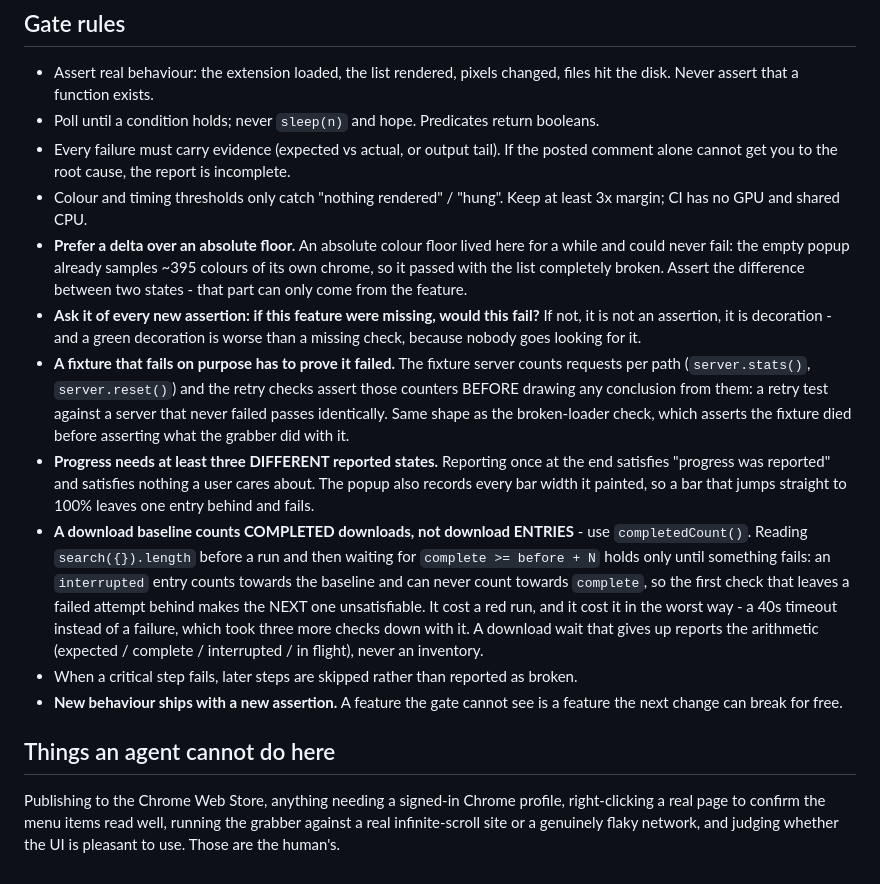
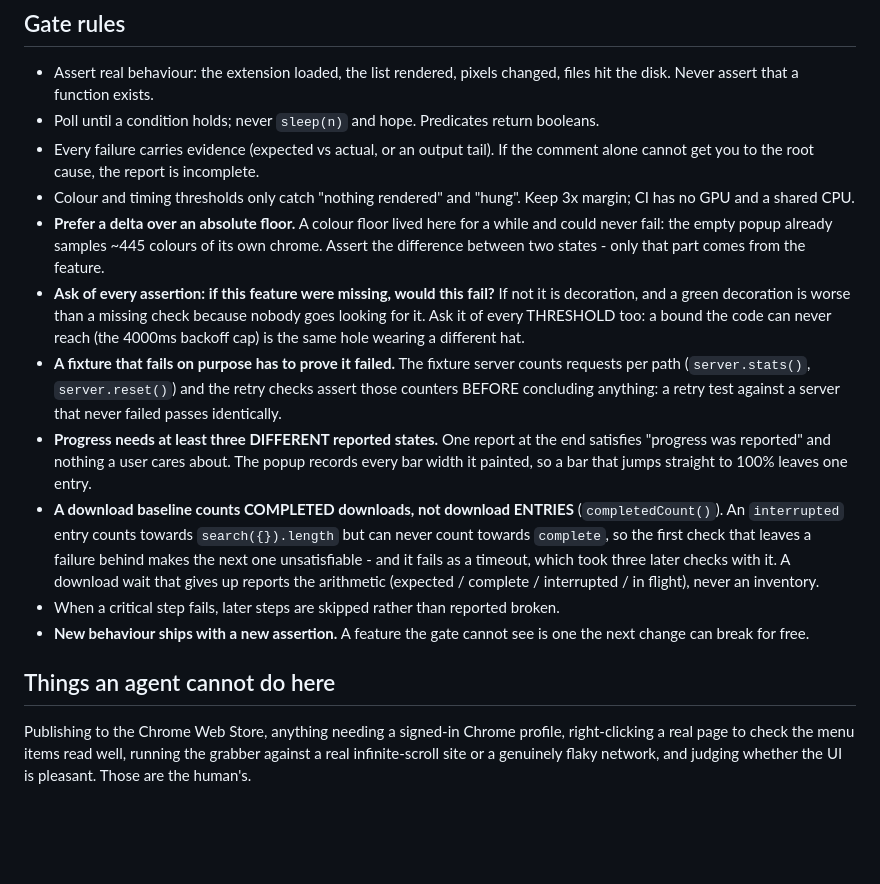
Before and after one commit to supercubegame/image-grabber, a Markdown page: AGENTS.md, the part around one of its changes. Rendered like a GitHub page; blank space fills up the shorter version.

```diff
--- a/AGENTS.md
+++ b/AGENTS.md
@@ -182,41 +163,37 @@ when a gate dies before it can write a report at all.
 - Assert real behaviour: the extension loaded, the list rendered, pixels changed,
   files hit the disk. Never assert that a function exists.
 - Poll until a condition holds; never `sleep(n)` and hope. Predicates return booleans.
-- Every failure must carry evidence (expected vs actual, or output tail). If the
-  posted comment alone cannot get you to the root cause, the report is incomplete.
-- Colour and timing thresholds only catch "nothing rendered" / "hung". Keep at least
-  3x margin; CI has no GPU and shared CPU.
-- **Prefer a delta over an absolute floor.** An absolute colour floor lived here for a
-  while and could never fail: the empty popup already samples ~395 colours of its own
-  chrome, so it passed with the list completely broken. Assert the difference between
-  two states - that part can only come from the feature.
-- **Ask it of every new assertion: if this feature were missing, would this fail?** If
-  not, it is not an assertion, it is decoration - and a green decoration is worse than
-  a missing check, because nobody goes looking for it.
-- **A fixture that fails on purpose has to prove it failed.** The fixture server
-  counts requests per path (`server.stats()`, `server.reset()`) and the retry checks
-  assert those counters BEFORE drawing any conclusion from them: a retry test against
-  a server that never failed passes identically. Same shape as the broken-loader
-  check, which asserts the fixture died before asserting what the grabber did with it.
-- **Progress needs at least three DIFFERENT reported states.** Reporting once at the
-  end satisfies "progress was reported" and satisfies nothing a user cares about. The
-  popup also records every bar width it painted, so a bar that jumps straight to 100%
-  leaves one entry behind and fails.
-- **A download baseline counts COMPLETED downloads, not download ENTRIES** - use
-  `completedCount()`. Reading `search({}).length` before a run and then waiting for
-  `complete >= before + N` holds only until something fails: an `interrupted` entry
-  counts towards the baseline and can never count towards `complete`, so the first
-  check that leaves a failed attempt behind makes the NEXT one unsatisfiable. It cost
-  a red run, and it cost it in the worst way - a 40s timeout instead of a failure,
-  which took three more checks down with it. A download wait that gives up reports
-  the arithmetic (expected / complete / interrupted / in flight), never an inventory.
-- When a critical step fails, later steps are skipped rather than reported as broken.
-- **New behaviour ships with a new assertion.** A feature the gate cannot see is a
-  feature the next change can break for free.
+- Every failure carries evidence (expected vs actual, or an output tail). If the
+  comment alone cannot get you to the root cause, the report is incomplete.
+- Colour and timing thresholds only catch "nothing rendered" and "hung". Keep 3x
+  margin; CI has no GPU and a shared CPU.
+- **Prefer a delta over an absolute floor.** A colour floor lived here for a while and
+  could never fail: the empty popup already samples ~445 colours of its own chrome.
+  Assert the difference between two states - only that part comes from the feature.
+- **Ask of every assertion: if this feature were missing, would this fail?** If not it
+  is decoration, and a green decoration is worse than a missing check because nobody
+  goes looking for it. Ask it of every THRESHOLD too: a bound the code can never reach
+  (the 4000ms backoff cap) is the same hole wearing a different hat.
+- **A fixture that fails on purpose has to prove it failed.** The fixture server counts
+  requests per path (`server.stats()`, `server.reset()`) and the retry checks assert
+  those counters BEFORE concluding anything: a retry test against a server that never
+  failed passes identically.
+- **Progress needs at least three DIFFERENT reported states.** One report at the end
+  satisfies "progress was reported" and nothing a user cares about. The popup records
+  every bar width it painted, so a bar that jumps straight to 100% leaves one entry.
+- **A download baseline counts COMPLETED downloads, not download ENTRIES**
+  (`completedCount()`). An `interrupted` entry counts towards `search({}).length` but
+  can never count towards `complete`, so the first check that leaves a failure behind
+  makes the next one unsatisfiable - and it fails as a timeout, which took three later
+  checks with it. A download wait that gives up reports the arithmetic (expected /
+  complete / interrupted / in flight), never an inventory.
+- When a critical step fails, later steps are skipped rather than reported broken.
+- **New behaviour ships with a new assertion.** A feature the gate cannot see is one
+  the next change can break for free.
 
 ## Things an agent cannot do here
 
 Publishing to the Chrome Web Store, anything needing a signed-in Chrome profile,
-right-clicking a real page to confirm the menu items read well, running the grabber
+right-clicking a real page to check the menu items read well, running the grabber
 against a real infinite-scroll site or a genuinely flaky network, and judging whether
-the UI is pleasant to use. Those are the human's.
+the UI is pleasant. Those are the human's.
```
Also changed, not shown: other parts of AGENTS.md (+127 -146 lines), CLAUDE.md (+156 -179 lines).
